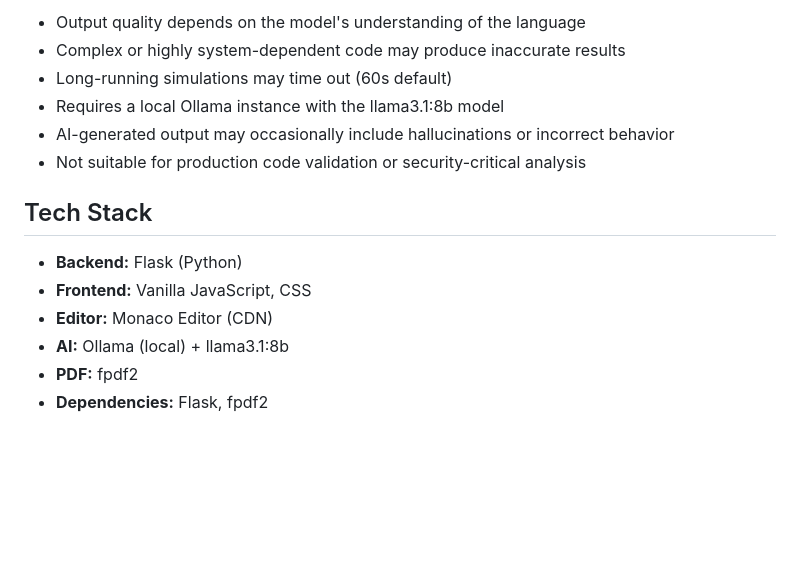
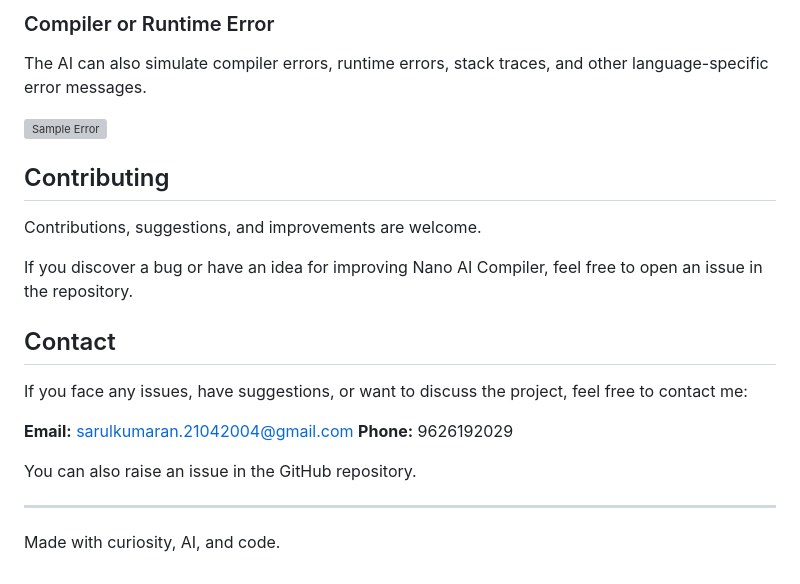
Before and after one commit to arul637/nanoseven-ai-compiler, a Markdown page: README.md, the part around one of its changes. Drawn GitHub-style; blank space fills up the shorter version; grey boxes are pictures that could not be loaded.

```diff
--- a/README.md
+++ b/README.md
@@ -108,16 +164,25 @@ The application runs HTTP requests only to the local Ollama API. User code is pr
 
-- Output quality depends on the model's understanding of the language
-- Complex or highly system-dependent code may produce inaccurate results
-- Long-running simulations may time out (60s default)
-- Requires a local Ollama instance with the llama3.1:8b model
-- AI-generated output may occasionally include hallucinations or incorrect behavior
-- Not suitable for production code validation or security-critical analysis
+### Compiler or Runtime Error
 
-## Tech Stack
+The AI can also simulate compiler errors, runtime errors, stack traces, and other language-specific error messages.
 
-- **Backend:** Flask (Python)
-- **Frontend:** Vanilla JavaScript, CSS
-- **Editor:** Monaco Editor (CDN)
-- **AI:** Ollama (local) + llama3.1:8b
-- **PDF:** fpdf2
-- **Dependencies:** Flask, fpdf2
+![Sample Error](screenshots/error.webp)
+
+## Contributing
+
+Contributions, suggestions, and improvements are welcome.
+
+If you discover a bug or have an idea for improving Nano AI Compiler, feel free to open an issue in the repository.
+
+## Contact
+
+If you face any issues, have suggestions, or want to discuss the project, feel free to contact me:
+
+**Email:** [sarulkumaran.21042004@gmail.com](mailto:sarulkumaran.21042004@gmail.com)
+**Phone:** 9626192029
+
+You can also raise an issue in the GitHub repository.
+
+---
+
+Made with curiosity, AI, and code.
```
Also changed, not shown: other parts of README.md (+123 -67 lines).
